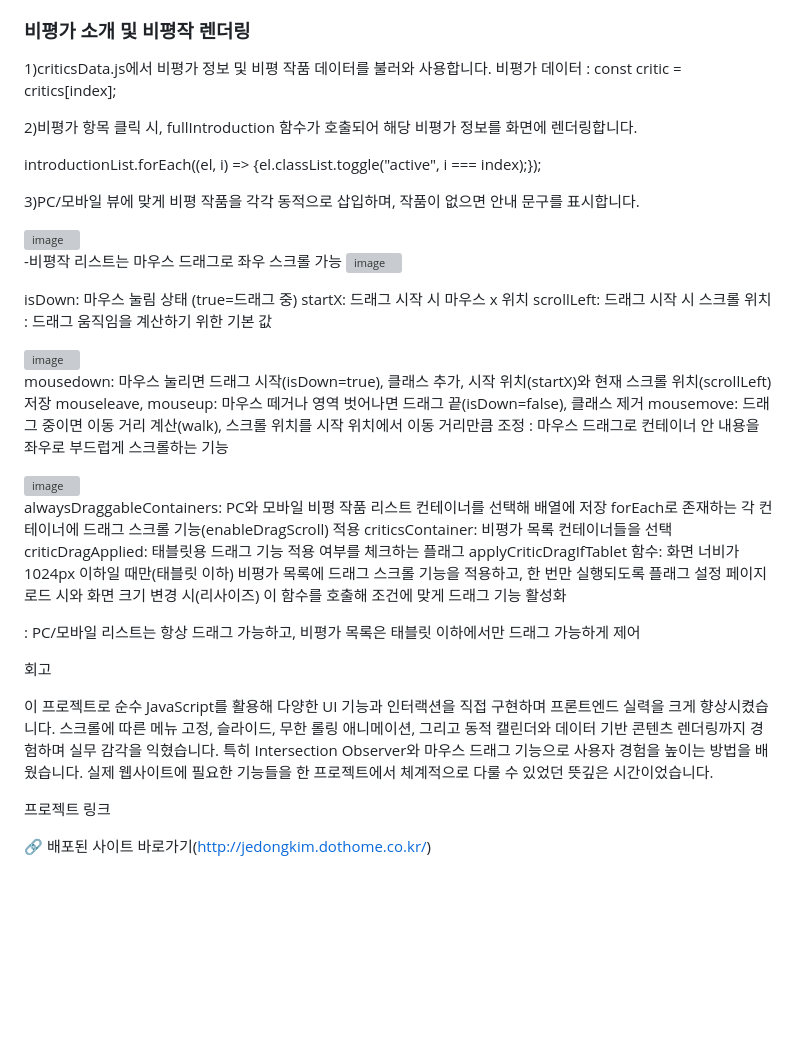
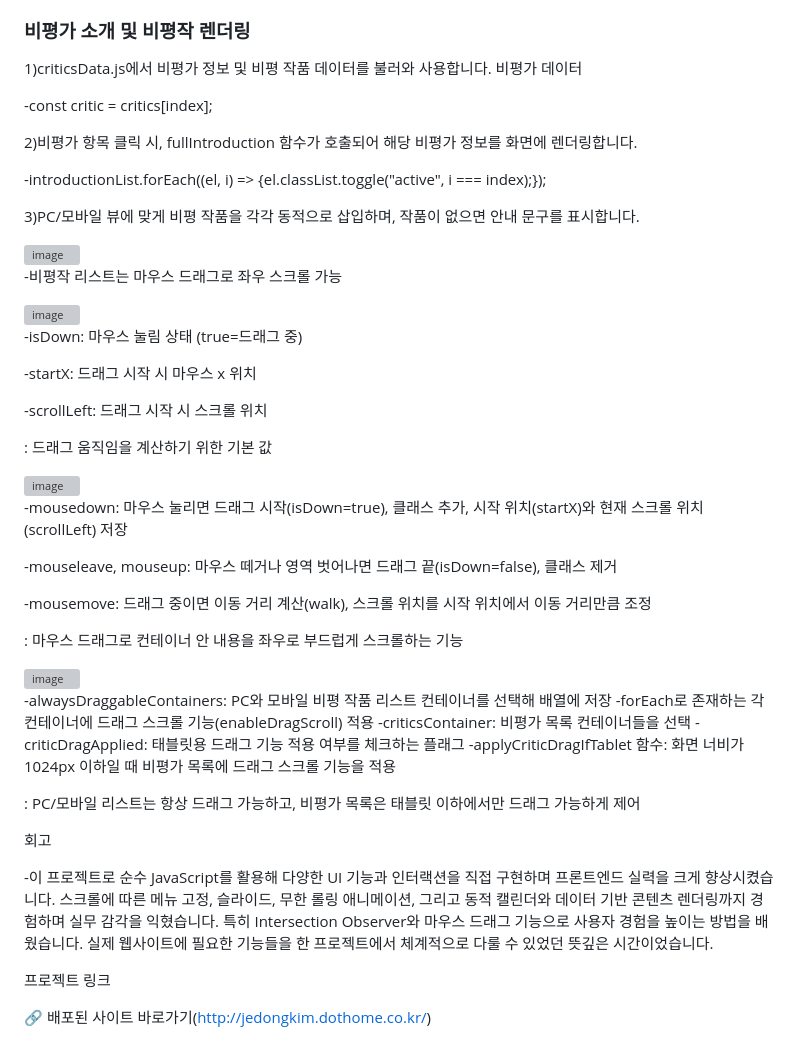
Before and after one commit to jedonge0928/BCC-BusanCinemaCenter-, a Markdown page: README.md, the part around the change. Rendered like a GitHub page; blank space fills up the shorter version; grey boxes are pictures that could not be loaded.

Commit message:
Revise critic data and drag functionality details

```diff
--- a/README.md
+++ b/README.md
@@ -44,46 +44,56 @@ JavaScript (Vanilla JS)
 - 이전/다음 버튼 클릭 시 월 이동 및 달력 자동 갱신
 
 ### 비평가 소개 및 비평작 렌더링
+
 1)criticsData.js에서 비평가 정보 및 비평 작품 데이터를 불러와 사용합니다.
-비평가 데이터 : const critic = critics[index];
+비평가 데이터
+
+-const critic = critics[index];
 
 2)비평가 항목 클릭 시, fullIntroduction 함수가 호출되어 해당 비평가 정보를 화면에 렌더링합니다.
 
-introductionList.forEach((el, i) => {el.classList.toggle("active", i === index);});
+-introductionList.forEach((el, i) => {el.classList.toggle("active", i === index);});
 
 3)PC/모바일 뷰에 맞게 비평 작품을 각각 동적으로 삽입하며, 작품이 없으면 안내 문구를 표시합니다.
 
 <img width="585" height="399" alt="image" src="https://github.com/user-attachments/assets/d1de3dbf-f46a-469f-a12a-545e879018a3" />
 
 -비평작 리스트는 마우스 드래그로 좌우 스크롤 가능
+
 <img width="400" height="100" alt="image" src="https://github.com/user-attachments/assets/6728420d-ce6e-48a4-9aa4-25bb0b2a69bf" />
 
-isDown: 마우스 눌림 상태 (true=드래그 중)
-startX: 드래그 시작 시 마우스 x 위치
-scrollLeft: 드래그 시작 시 스크롤 위치
+-isDown: 마우스 눌림 상태 (true=드래그 중)
+
+-startX: 드래그 시작 시 마우스 x 위치
+
+-scrollLeft: 드래그 시작 시 스크롤 위치
+
 : 드래그 움직임을 계산하기 위한 기본 값
 
 <img width="459" height="475" alt="image" src="https://github.com/user-attachments/assets/6c76da87-10c1-4289-a09b-ca304488ecd2" />
 
-mousedown: 마우스 눌리면 드래그 시작(isDown=true), 클래스 추가, 시작 위치(startX)와 현재 스크롤 위치(scrollLeft) 저장
-mouseleave, mouseup: 마우스 떼거나 영역 벗어나면 드래그 끝(isDown=false), 클래스 제거
-mousemove: 드래그 중이면 이동 거리 계산(walk), 스크롤 위치를 시작 위치에서 이동 거리만큼 조정
+-mousedown: 마우스 눌리면 드래그 시작(isDown=true), 클래스 추가, 시작 위치(startX)와 현재 스크롤 위치(scrollLeft) 저장
+
+-mouseleave, mouseup: 마우스 떼거나 영역 벗어나면 드래그 끝(isDown=false), 클래스 제거
+
+-mousemove: 드래그 중이면 이동 거리 계산(walk), 스크롤 위치를 시작 위치에서 이동 거리만큼 조정
+
 : 마우스 드래그로 컨테이너 안 내용을 좌우로 부드럽게 스크롤하는 기능
 
 <img width="529" height="466" alt="image" src="https://github.com/user-attachments/assets/c95c8f57-9f2f-4c16-827c-b1f1edf4047c" />
 
-alwaysDraggableContainers: PC와 모바일 비평 작품 리스트 컨테이너를 선택해 배열에 저장
-forEach로 존재하는 각 컨테이너에 드래그 스크롤 기능(enableDragScroll) 적용
-criticsContainer: 비평가 목록 컨테이너들을 선택
-criticDragApplied: 태블릿용 드래그 기능 적용 여부를 체크하는 플래그
-applyCriticDragIfTablet 함수: 화면 너비가 1024px 이하일 때만(태블릿 이하) 비평가 목록에 드래그 스크롤 기능을 적용하고, 한 번만 실행되도록 플래그 설정
-페이지 로드 시와 화면 크기 변경 시(리사이즈) 이 함수를 호출해 조건에 맞게 드래그 기능 활성화
+-alwaysDraggableContainers: PC와 모바일 비평 작품 리스트 컨테이너를 선택해 배열에 저장
+-forEach로 존재하는 각 컨테이너에 드래그 스크롤 기능(enableDragScroll) 적용
+-criticsContainer: 비평가 목록 컨테이너들을 선택
+-criticDragApplied: 태블릿용 드래그 기능 적용 여부를 체크하는 플래그
+-applyCriticDragIfTablet 함수: 화면 너비가 1024px 이하일 때 비평가 목록에 드래그 스크롤 기능을 적용
+
 
 : PC/모바일 리스트는 항상 드래그 가능하고, 비평가 목록은 태블릿 이하에서만 드래그 가능하게 제어
 
 회고
 
-이 프로젝트로 순수 JavaScript를 활용해 다양한 UI 기능과 인터랙션을 직접 구현하며 프론트엔드 실력을 크게 향상시켰습니다. 스크롤에 따른 메뉴 고정, 슬라이드, 무한 롤링 애니메이션, 그리고 동적 캘린더와 데이터 기반 콘텐츠 렌더링까지 경험하며 실무 감각을 익혔습니다. 특히 Intersection Observer와 마우스 드래그 기능으로 사용자 경험을 높이는 방법을 배웠습니다. 실제 웹사이트에 필요한 기능들을 한 프로젝트에서 체계적으로 다룰 수 있었던 뜻깊은 시간이었습니다.
+-이 프로젝트로 순수 JavaScript를 활용해 다양한 UI 기능과 인터랙션을 직접 구현하며 프론트엔드 실력을 크게 향상시켰습니다. 스크롤에 따른 메뉴 고정, 슬라이드, 무한 롤링 애니메이션, 그리고 동적 캘린더와 데이터 기반 콘텐츠 렌더링까지 경험하며 실무 감각을 익혔습니다. 특히 Intersection Observer와 마우스 드래그 기능으로 사용자 경험을 높이는 방법을 배웠습니다. 실제 웹사이트에 필요한 기능들을 한 프로젝트에서 체계적으로 다룰 수 있었던 뜻깊은 시간이었습니다.
 
 프로젝트 링크
 
```
